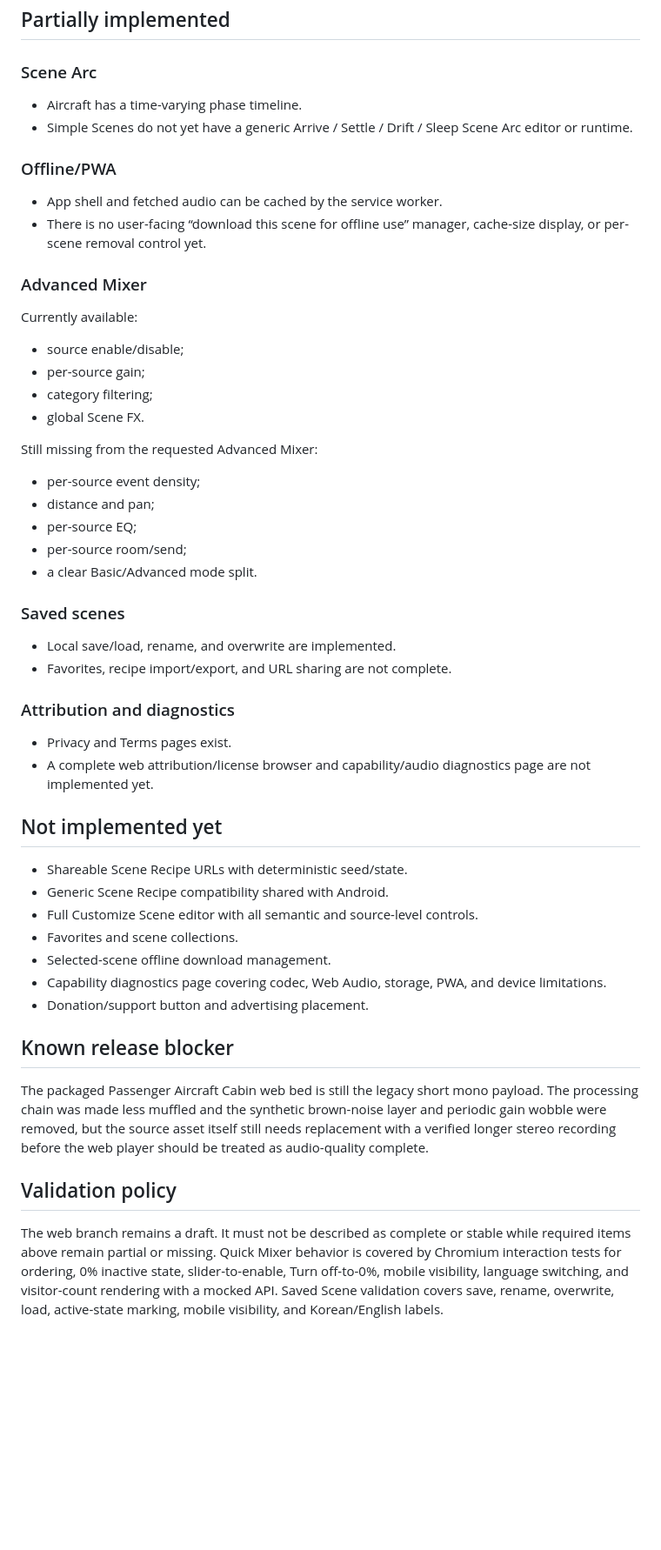
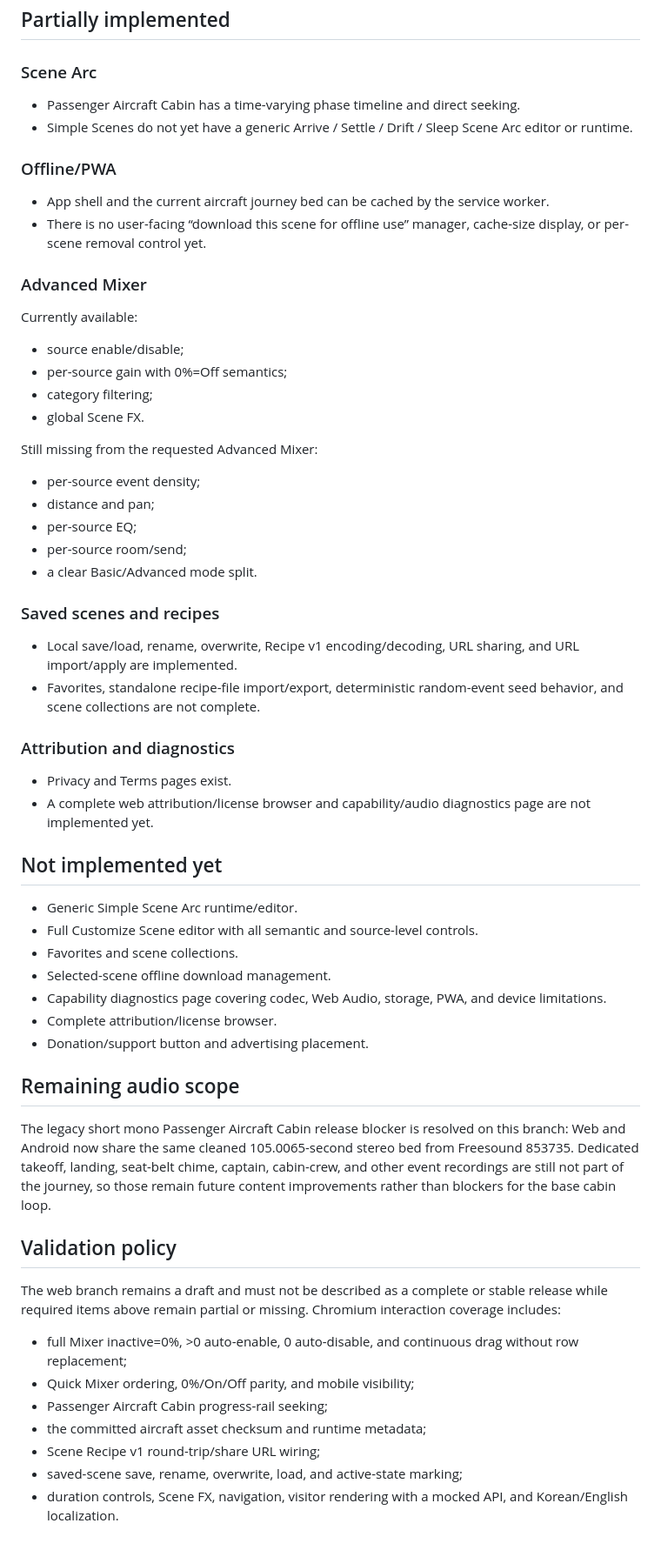
Before and after one commit to scenesua/Lullaby-scene, a Markdown page: WEB_REQUIREMENTS_STATUS.md, the part around one of its changes. Shown at 87% size. Rendered like a GitHub page; blank space fills up the shorter version.

```diff
--- a/WEB_REQUIREMENTS_STATUS.md
+++ b/WEB_REQUIREMENTS_STATUS.md
@@ -45,12 +67,12 @@ The counter stores a SHA-256 hash of a locally generated browser identifier. It
 
 ### Scene Arc
 
-- Aircraft has a time-varying phase timeline.
+- Passenger Aircraft Cabin has a time-varying phase timeline and direct seeking.
 - Simple Scenes do not yet have a generic Arrive / Settle / Drift / Sleep Scene Arc editor or runtime.
 
 ### Offline/PWA
 
-- App shell and fetched audio can be cached by the service worker.
+- App shell and the current aircraft journey bed can be cached by the service worker.
 - There is no user-facing “download this scene for offline use” manager, cache-size display, or per-scene removal control yet.
 
 ### Advanced Mixer
@@ -58,7 +80,7 @@ The counter stores a SHA-256 hash of a locally generated browser identifier. It
 Currently available:
 
 - source enable/disable;
-- per-source gain;
+- per-source gain with 0%=Off semantics;
 - category filtering;
 - global Scene FX.
 
@@ -70,10 +92,10 @@ Still missing from the requested Advanced Mixer:
 - per-source room/send;
 - a clear Basic/Advanced mode split.
 
-### Saved scenes
+### Saved scenes and recipes
 
-- Local save/load, rename, and overwrite are implemented.
-- Favorites, recipe import/export, and URL sharing are not complete.
+- Local save/load, rename, overwrite, Recipe v1 encoding/decoding, URL sharing, and URL import/apply are implemented.
+- Favorites, standalone recipe-file import/export, deterministic random-event seed behavior, and scene collections are not complete.
 
 ### Attribution and diagnostics
 
@@ -82,18 +104,26 @@ Still missing from the requested Advanced Mixer:
 
 ## Not implemented yet
 
-- Shareable Scene Recipe URLs with deterministic seed/state.
-- Generic Scene Recipe compatibility shared with Android.
+- Generic Simple Scene Arc runtime/editor.
 - Full Customize Scene editor with all semantic and source-level controls.
 - Favorites and scene collections.
 - Selected-scene offline download management.
 - Capability diagnostics page covering codec, Web Audio, storage, PWA, and device limitations.
+- Complete attribution/license browser.
 - Donation/support button and advertising placement.
 
-## Known release blocker
+## Remaining audio scope
 
-The packaged Passenger Aircraft Cabin web bed is still the legacy short mono payload. The processing chain was made less muffled and the synthetic brown-noise layer and periodic gain wobble were removed, but the source asset itself still needs replacement with a verified longer stereo recording before the web player should be treated as audio-quality complete.
+The legacy short mono Passenger Aircraft Cabin release blocker is resolved on this branch: Web and Android now share the same cleaned 105.0065-second stereo bed from Freesound 853735. Dedicated takeoff, landing, seat-belt chime, captain, cabin-crew, and other event recordings are still not part of the journey, so those remain future content improvements rather than blockers for the base cabin loop.
 
 ## Validation policy
 
-The web branch remains a draft. It must not be described as complete or stable while required items above remain partial or missing. Quick Mixer behavior is covered by Chromium interaction tests for ordering, 0% inactive state, slider-to-enable, Turn off-to-0%, mobile visibility, language switching, and visitor-count rendering with a mocked API. Saved Scene validation covers save, rename, overwrite, load, active-state marking, mobile visibility, and Korean/English labels.
+The web branch remains a draft and must not be described as a complete or stable release while required items above remain partial or missing. Chromium interaction coverage includes:
+
+- full Mixer inactive=0%, >0 auto-enable, 0 auto-disable, and continuous drag without row replacement;
+- Quick Mixer ordering, 0%/On/Off parity, and mobile visibility;
+- Passenger Aircraft Cabin progress-rail seeking;
+- the committed aircraft asset checksum and runtime metadata;
+- Scene Recipe v1 round-trip/share URL wiring;
+- saved-scene save, rename, overwrite, load, and active-state marking;
+- duration controls, Scene FX, navigation, visitor rendering with a mocked API, and Korean/English localization.
```
Also changed, not shown: other parts of WEB_REQUIREMENTS_STATUS.md (+29 -7 lines).
